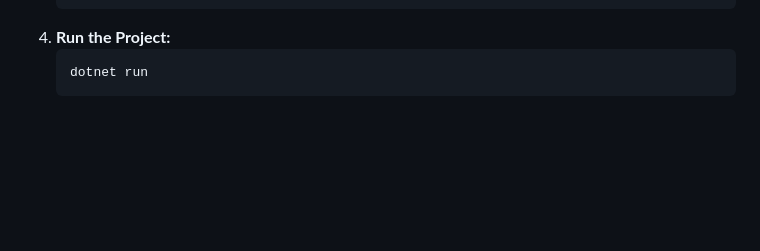
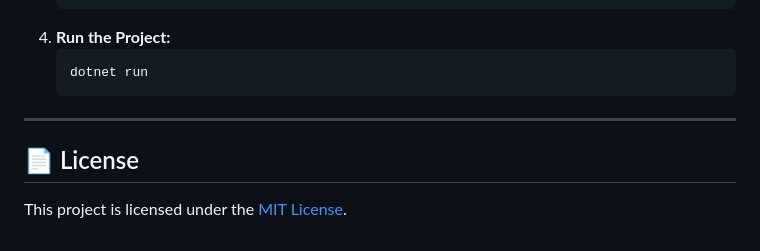
Before and after one commit to le7-3609/web-api-shop, a Markdown page: README.md, the part around the change. Rendered like a GitHub page; blank space fills up the shorter version.

Commit message:
Add license section to README

````diff
--- a/README.md
+++ b/README.md
@@ -77,3 +77,8 @@ While this repository contains the Back-end, it is designed to serve a modern **
     ```bash
     dotnet run
     ```
+---
+
+## 📄 License
+
+This project is licensed under the [MIT License](LICENSE).
````
